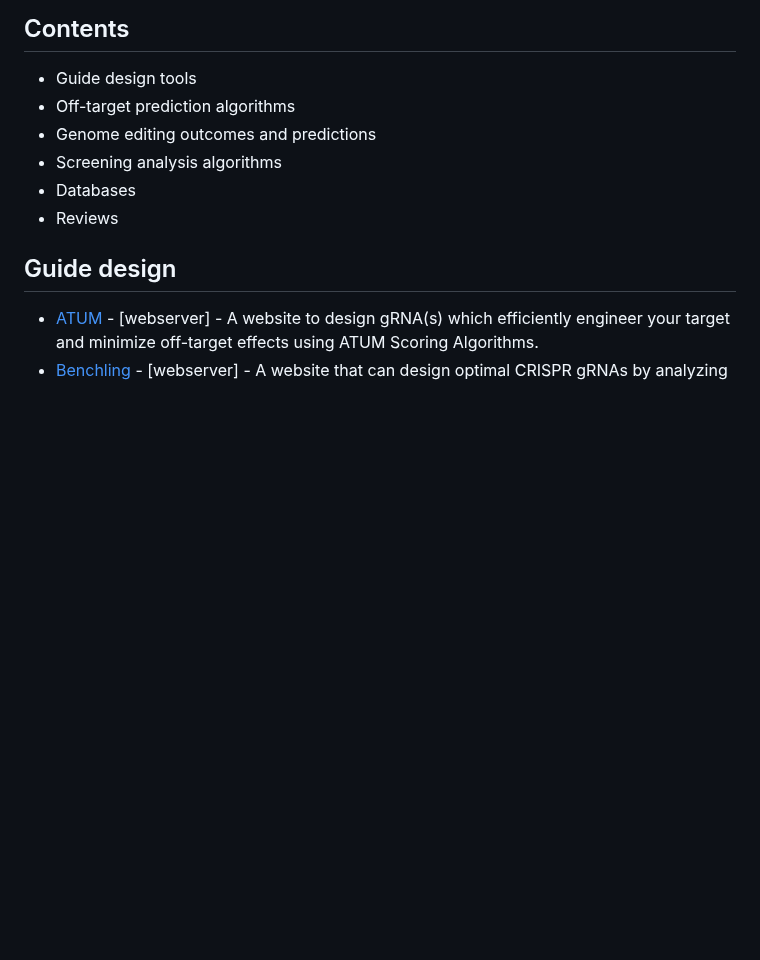
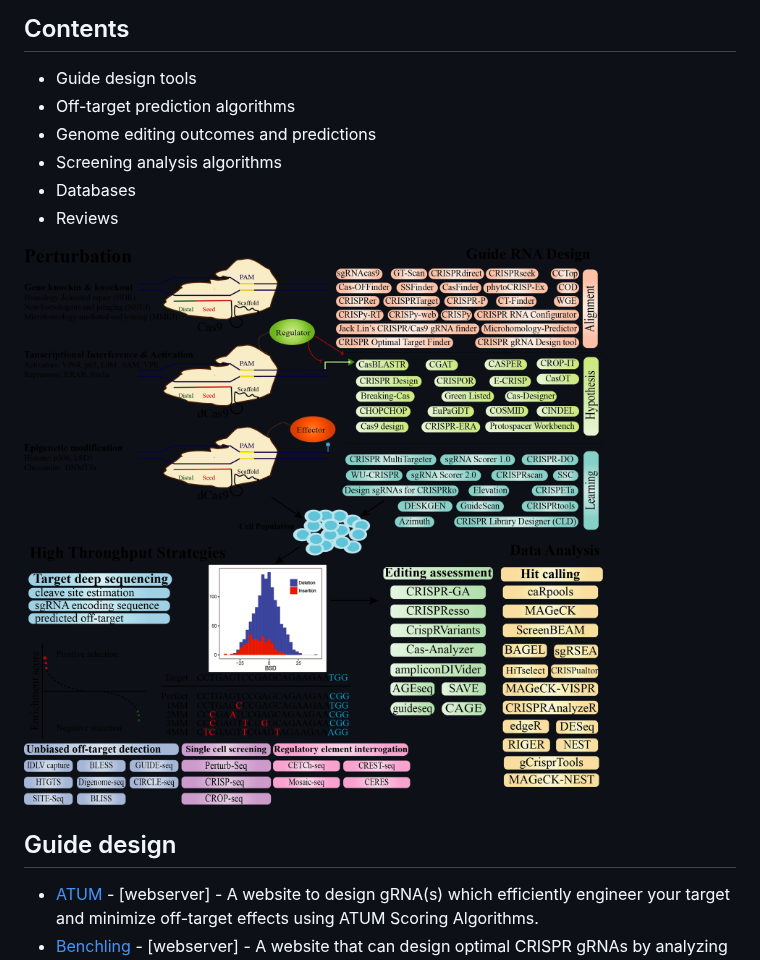
Before and after one commit to davidliwei/awesome-CRISPR, a Markdown page: README.md, the part around the change. Rendered like a GitHub page; pictures changed too: imgs/summary.png (added); blank space fills up the shorter version.

Commit message:
add summary image, .ai format for further editing

```diff
--- a/README.md
+++ b/README.md
@@ -11,6 +11,8 @@ This collection is inspired by [awesome-single-cell](https://github.com/seandavi
 - Screening analysis algorithms
 - Databases
 - Reviews
+
+![Summary](imgs/summary.png)
 
 ## Guide design
 
```
Also changed, not shown: 1 other file.
